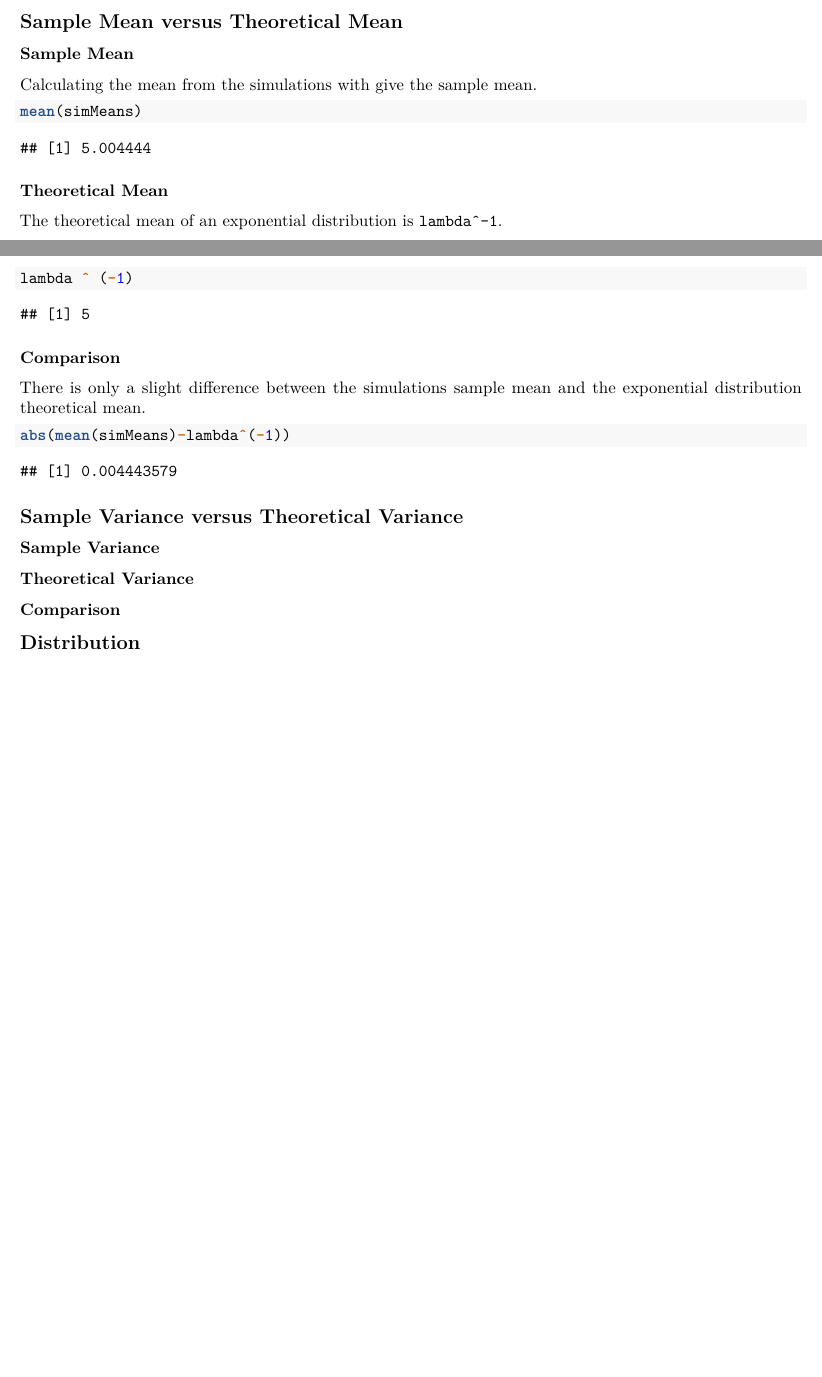
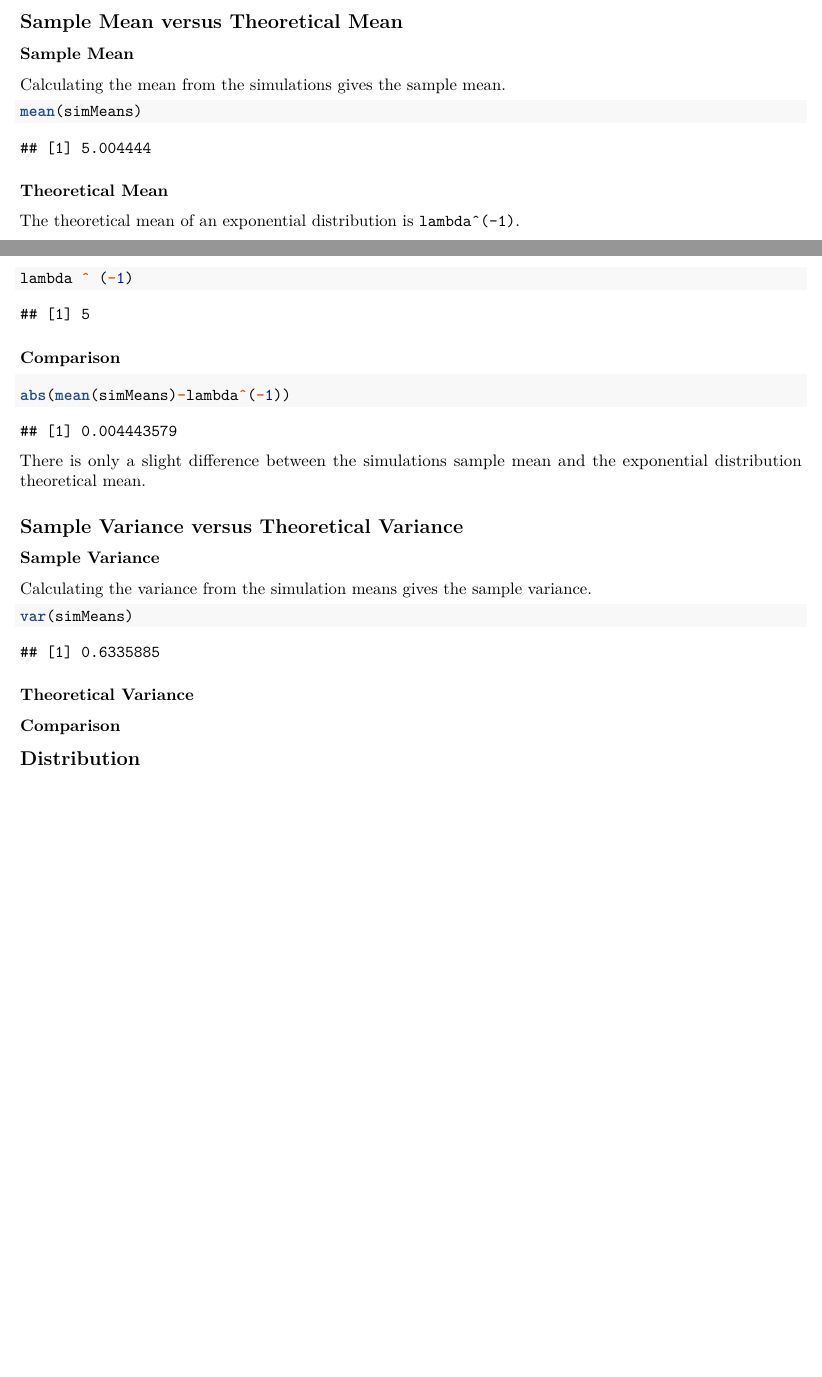
Before and after one commit to jinjinfu/StatisticalInferenceCourseProject, an R Markdown document (CLT_exercise.Rmd): two parts of pages 1 and 2 of 2, joined at a grey line, cut so that both start at the same text, the shorter picture padded with empty space. Rendered offline with R 4.5, knitr and Pandoc, then LaTeX, with nearby package versions.

Commit message:
clean up, add sample var

````diff
--- a/CLT_exercise.Rmd
+++ b/CLT_exercise.Rmd
@@ -44,7 +44,7 @@ for (i in 1 : 1000) {
 
 ### Sample Mean
 
-Calculating the mean from the simulations with give the sample mean.
+Calculating the mean from the simulations gives the sample mean.
 
 ```{r echo=TRUE}
 mean(simMeans)
@@ -60,15 +60,20 @@ lambda ^ (-1)
 
 ### Comparison
 
-There is only a slight difference between the simulations sample mean and the exponential distribution theoretical mean.
-
 ```{r echo=TRUE}
 abs(mean(simMeans)-lambda^(-1))
 ```
+There is only a slight difference between the simulations sample mean and the exponential distribution theoretical mean.
 
 ## Sample Variance versus Theoretical Variance
 
 ### Sample Variance
+
+Calculating the variance from the simulation means gives the sample variance.
+
+```{r echo=TRUE}
+var(simMeans)
+```
 
 ### Theoretical Variance
 
````
Also changed, not shown: CLT_exercise.Rmd (2 more changed lines).
